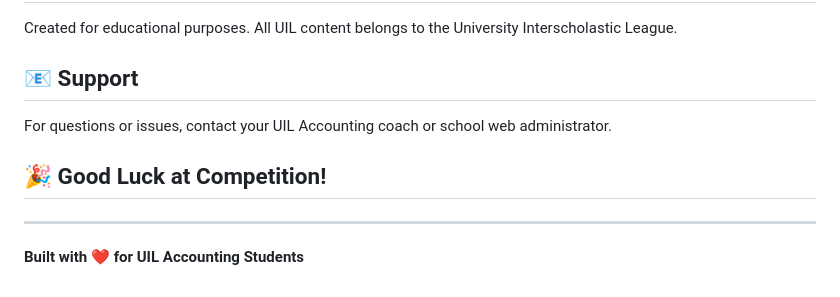
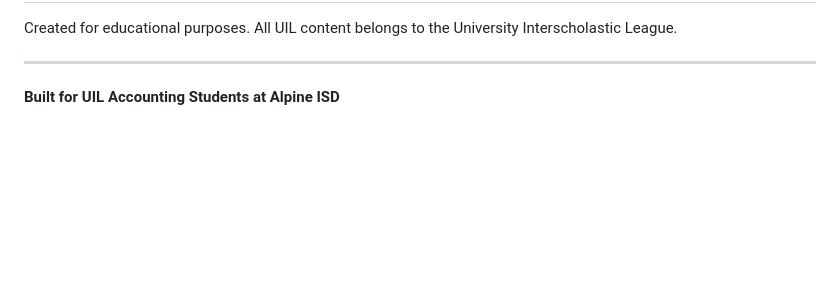
Before and after one commit to mrodriguez-creator/uil-accounting-trainer, a Markdown page: README.md, the part around one of its changes. Drawn GitHub-style; blank space fills up the shorter version.

```diff
--- a/README.md
+++ b/README.md
@@ -119,12 +111,6 @@ This is an educational resource for UIL Accounting students. Contributions welco
 
 Created for educational purposes. All UIL content belongs to the University Interscholastic League.
 
-## 📧 Support
-
-For questions or issues, contact your UIL Accounting coach or school web administrator.
-
-## 🎉 Good Luck at Competition!
-
 ---
 
-**Built with ❤️ for UIL Accounting Students**
+**Built for UIL Accounting Students at Alpine ISD**
```
Also changed, not shown: other parts of README.md (+84 -92 lines).
